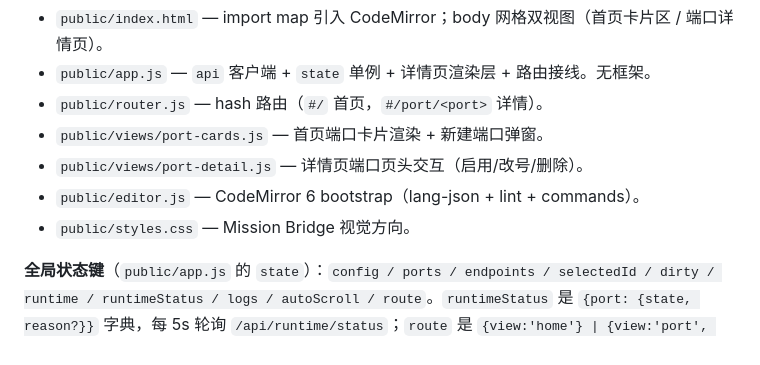
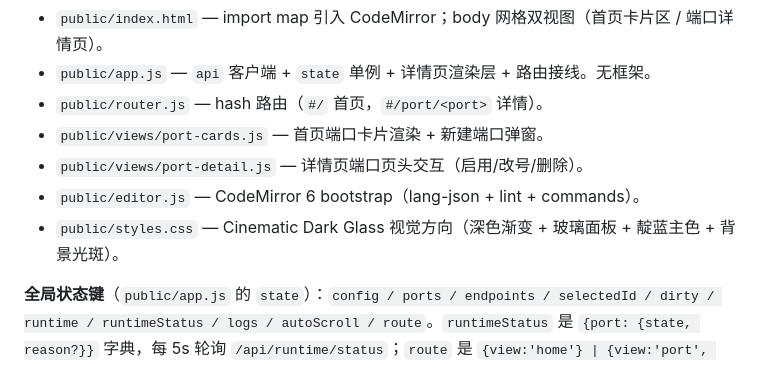
Before and after one commit to banxiachuqing/httpMock, a Markdown page: CLAUDE.md, the part around the change. Rendered like a GitHub page.

Commit message:
docs: 更新视觉方向描述为暗黑玻璃拟态

```diff
--- a/CLAUDE.md
+++ b/CLAUDE.md
@@ -111,7 +111,7 @@ server.js (startServer, listenWithFallback)
 - `public/views/port-cards.js` — 首页端口卡片渲染 + 新建端口弹窗。
 - `public/views/port-detail.js` — 详情页端口页头交互（启用/改号/删除）。
 - `public/editor.js` — CodeMirror 6 bootstrap（lang-json + lint + commands）。
-- `public/styles.css` — Mission Bridge 视觉方向。
+- `public/styles.css` — Cinematic Dark Glass 视觉方向（深色渐变 + 玻璃面板 + 靛蓝主色 + 背景光斑）。
 
 **全局状态键**（`public/app.js` 的 `state`）：`config / ports / endpoints / selectedId / dirty / runtime / runtimeStatus / logs / autoScroll / route`。`runtimeStatus` 是 `{port: {state, reason?}}` 字典，每 5s 轮询 `/api/runtime/status`；`route` 是 `{view:'home'} | {view:'port', port}`，由 `router.js` 驱动。
 
```
